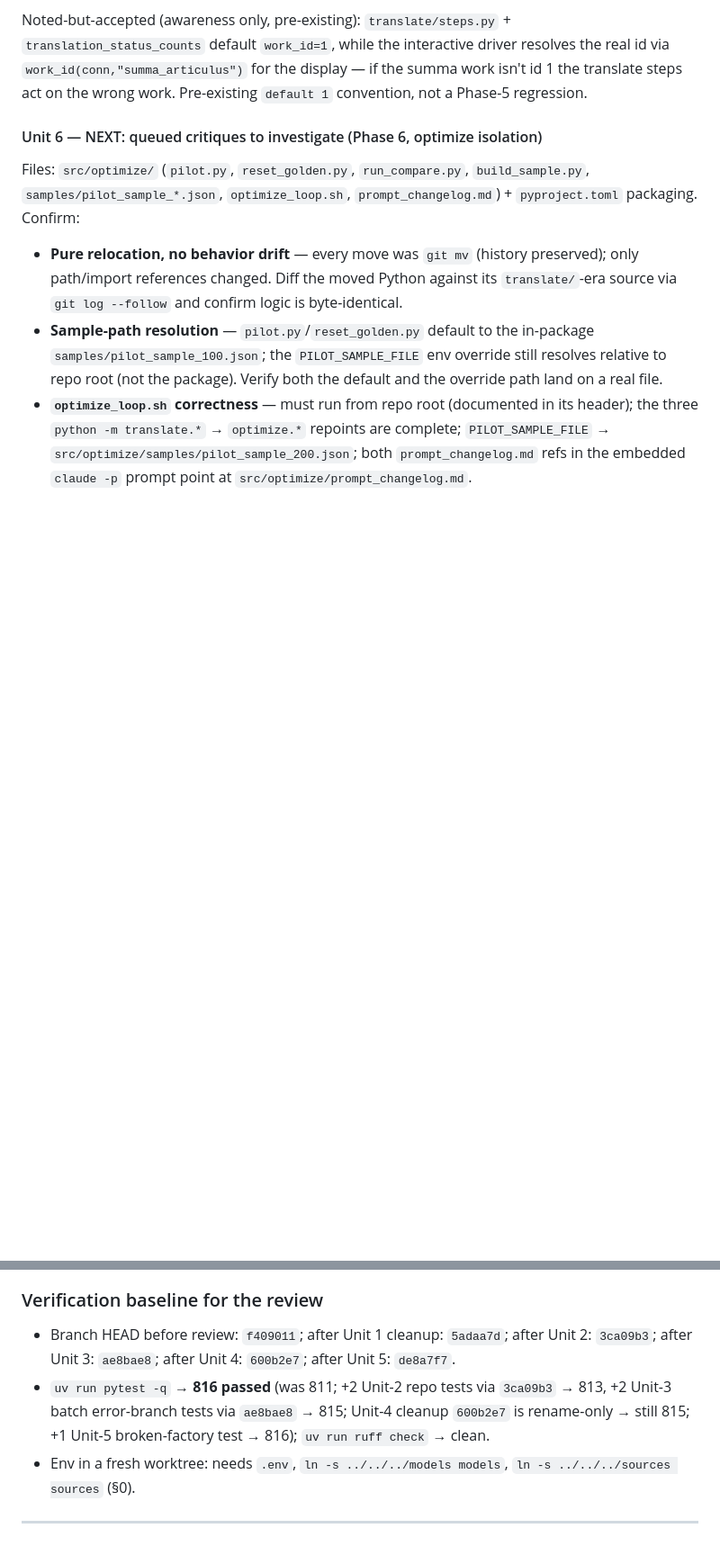
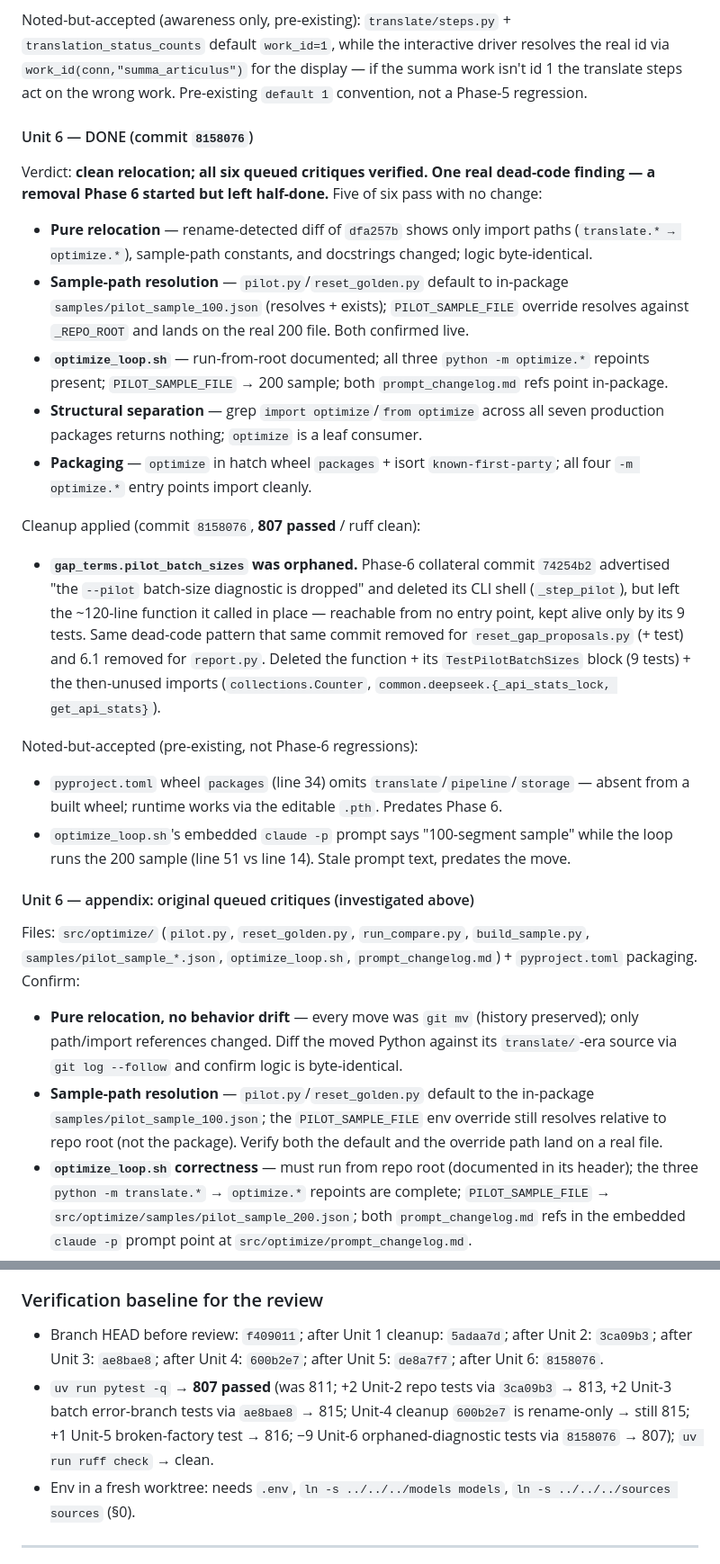
Before and after one commit to dedocibula/aquinas-pipeline, a Markdown page: .claude/refactor_plan.md, 2 parts joined by grey strips. Shown at 90% size. Rendered like a GitHub page; blank space fills up the shorter version.

Commit message:
docs(refactor): record Unit 6 review done (Phase 6 optimize isolation)
Co-Authored-By: Claude Opus 4.8 <noreply@anthropic.com>

```diff
--- a/.claude/refactor_plan.md
+++ b/.claude/refactor_plan.md
@@ -956,7 +956,36 @@ default `work_id=1`, while the interactive driver resolves the real id via `work
 for the display — if the summa work isn't id 1 the translate steps act on the wrong work. Pre-existing
 `default 1` convention, not a Phase-5 regression.
 
-#### Unit 6 — NEXT: queued critiques to investigate (Phase 6, optimize isolation)
+#### Unit 6 — DONE (commit `8158076`)
+Verdict: **clean relocation; all six queued critiques verified. One real dead-code finding — a removal
+Phase 6 started but left half-done.** Five of six pass with no change:
+- **Pure relocation** — rename-detected diff of `dfa257b` shows only import paths
+  (`translate.* → optimize.*`), sample-path constants, and docstrings changed; logic byte-identical.
+- **Sample-path resolution** — `pilot.py`/`reset_golden.py` default to in-package
+  `samples/pilot_sample_100.json` (resolves + exists); `PILOT_SAMPLE_FILE` override resolves against
+  `_REPO_ROOT` and lands on the real 200 file. Both confirmed live.
+- **`optimize_loop.sh`** — run-from-root documented; all three `python -m optimize.*` repoints present;
+  `PILOT_SAMPLE_FILE` → 200 sample; both `prompt_changelog.md` refs point in-package.
+- **Structural separation** — grep `import optimize`/`from optimize` across all seven production packages
+  returns nothing; `optimize` is a leaf consumer.
+- **Packaging** — `optimize` in hatch wheel `packages` + isort `known-first-party`; all four
+  `-m optimize.*` entry points import cleanly.
+
+Cleanup applied (commit `8158076`, **807 passed** / ruff clean):
+- **`gap_terms.pilot_batch_sizes` was orphaned.** Phase-6 collateral commit `74254b2` advertised
+  "the `--pilot` batch-size diagnostic is dropped" and deleted its CLI shell (`_step_pilot`), but left
+  the ~120-line function it called in place — reachable from no entry point, kept alive only by its 9
+  tests. Same dead-code pattern that same commit removed for `reset_gap_proposals.py` (+ test) and 6.1
+  removed for `report.py`. Deleted the function + its `TestPilotBatchSizes` block (9 tests) + the
+  then-unused imports (`collections.Counter`, `common.deepseek.{_api_stats_lock, get_api_stats}`).
+
+Noted-but-accepted (pre-existing, not Phase-6 regressions):
+- `pyproject.toml` wheel `packages` (line 34) omits `translate`/`pipeline`/`storage` — absent from a
+  built wheel; runtime works via the editable `.pth`. Predates Phase 6.
+- `optimize_loop.sh`'s embedded `claude -p` prompt says "100-segment sample" while the loop runs the
+  200 sample (line 51 vs line 14). Stale prompt text, predates the move.
+
+#### Unit 6 — appendix: original queued critiques (investigated above)
 Files: `src/optimize/` (`pilot.py`, `reset_golden.py`, `run_compare.py`, `build_sample.py`,
 `samples/pilot_sample_*.json`, `optimize_loop.sh`, `prompt_changelog.md`) + `pyproject.toml` packaging.
 Confirm:
@@ -1003,10 +1032,11 @@ Files: `src/storage/repositories.py`, `src/storage/db.py`, and the 2b caller fli
 
 ### Verification baseline for the review
 - Branch HEAD before review: `f409011`; after Unit 1 cleanup: `5adaa7d`; after Unit 2: `3ca09b3`;
-  after Unit 3: `ae8bae8`; after Unit 4: `600b2e7`; after Unit 5: `de8a7f7`.
-- `uv run pytest -q` → **816 passed** (was 811; +2 Unit-2 repo tests via `3ca09b3` → 813, +2 Unit-3
+  after Unit 3: `ae8bae8`; after Unit 4: `600b2e7`; after Unit 5: `de8a7f7`; after Unit 6: `8158076`.
+- `uv run pytest -q` → **807 passed** (was 811; +2 Unit-2 repo tests via `3ca09b3` → 813, +2 Unit-3
   batch error-branch tests via `ae8bae8` → 815; Unit-4 cleanup `600b2e7` is rename-only → still 815;
-  +1 Unit-5 broken-factory test → 816); `uv run ruff check` → clean.
+  +1 Unit-5 broken-factory test → 816; −9 Unit-6 orphaned-diagnostic tests via `8158076` → 807);
+  `uv run ruff check` → clean.
 - Env in a fresh worktree: needs `.env`, `ln -s ../../../models models`, `ln -s ../../../sources sources` (§0).
 
 ---
```
